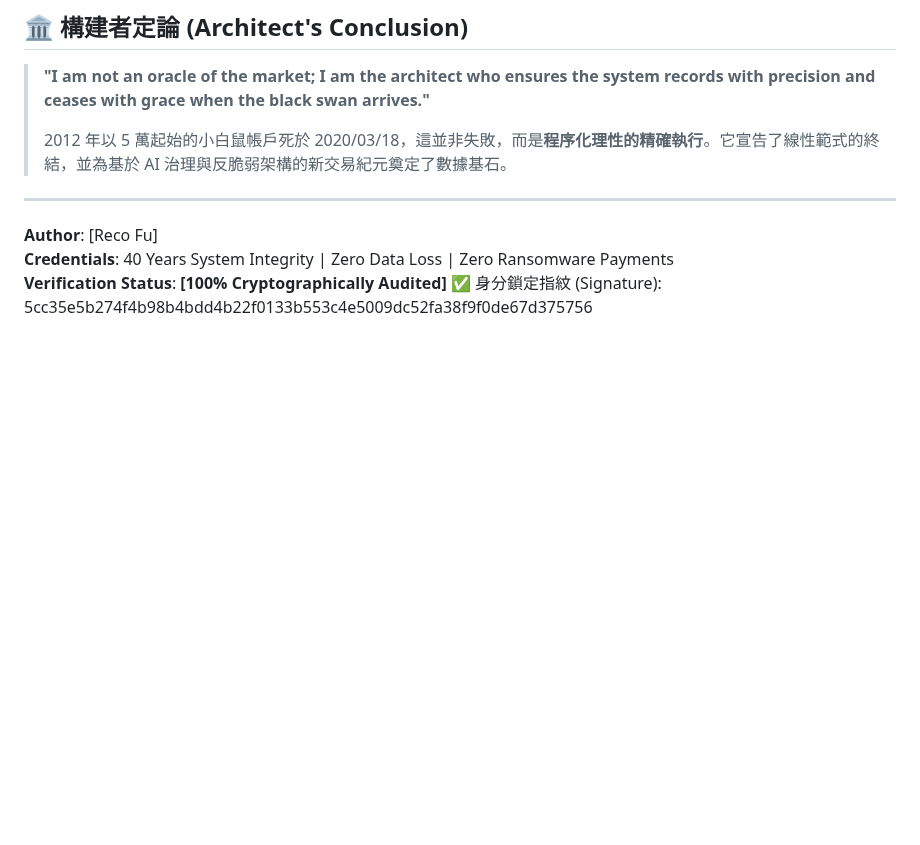
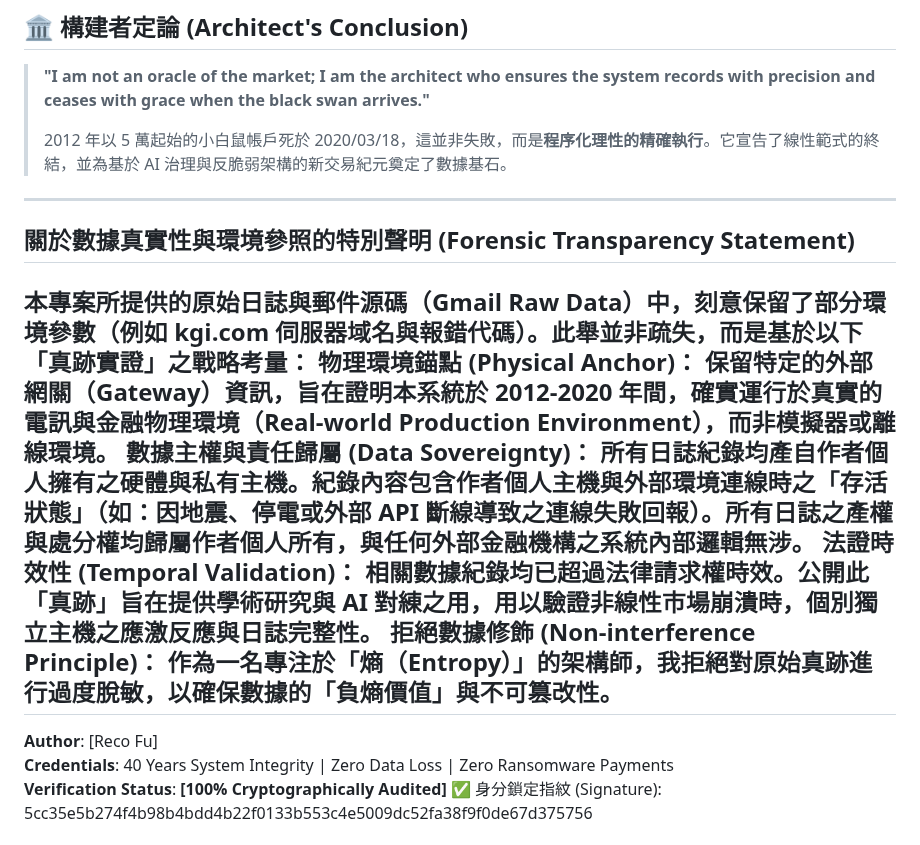
Before and after one commit to RecoFu/mouse-account-verification, a Markdown page: README.md, the part around the change. Drawn GitHub-style; blank space fills up the shorter version.

```diff
--- a/README.md
+++ b/README.md
@@ -46,6 +46,17 @@
 >
 > 2012 年以 5 萬起始的小白鼠帳戶死於 2020/03/18，這並非失敗，而是**程序化理性的精確執行**。它宣告了線性範式的終結，並為基於 AI 治理與反脆弱架構的新交易紀元奠定了數據基石。
 ---
+## 關於數據真實性與環境參照的特別聲明 (Forensic Transparency Statement)
+本專案所提供的原始日誌與郵件源碼（Gmail Raw Data）中，刻意保留了部分環境參數（例如 kgi.com 伺服器域名與報錯代碼）。此舉並非疏失，而是基於以下「真跡實證」之戰略考量：
+物理環境錨點 (Physical Anchor)：
+保留特定的外部網關（Gateway）資訊，旨在證明本系統於 2012-2020 年間，確實運行於真實的電訊與金融物理環境（Real-world Production Environment），而非模擬器或離線環境。
+數據主權與責任歸屬 (Data Sovereignty)：
+所有日誌紀錄均產自作者個人擁有之硬體與私有主機。紀錄內容包含作者個人主機與外部環境連線時之「存活狀態」（如：因地震、停電或外部 API 斷線導致之連線失敗回報）。所有日誌之產權與處分權均歸屬作者個人所有，與任何外部金融機構之系統內部邏輯無涉。
+法證時效性 (Temporal Validation)：
+相關數據紀錄均已超過法律請求權時效。公開此「真跡」旨在提供學術研究與 AI 對練之用，用以驗證非線性市場崩潰時，個別獨立主機之應激反應與日誌完整性。
+拒絕數據修飾 (Non-interference Principle)：
+作為一名專注於「熵（Entropy）」的架構師，我拒絕對原始真跡進行過度脫敏，以確保數據的「負熵價值」與不可篡改性。
+---
 **Author**: [Reco Fu]
 **Credentials**: 40 Years System Integrity | Zero Data Loss | Zero Ransomware Payments
 **Verification Status**: **[100% Cryptographically Audited]**
```
